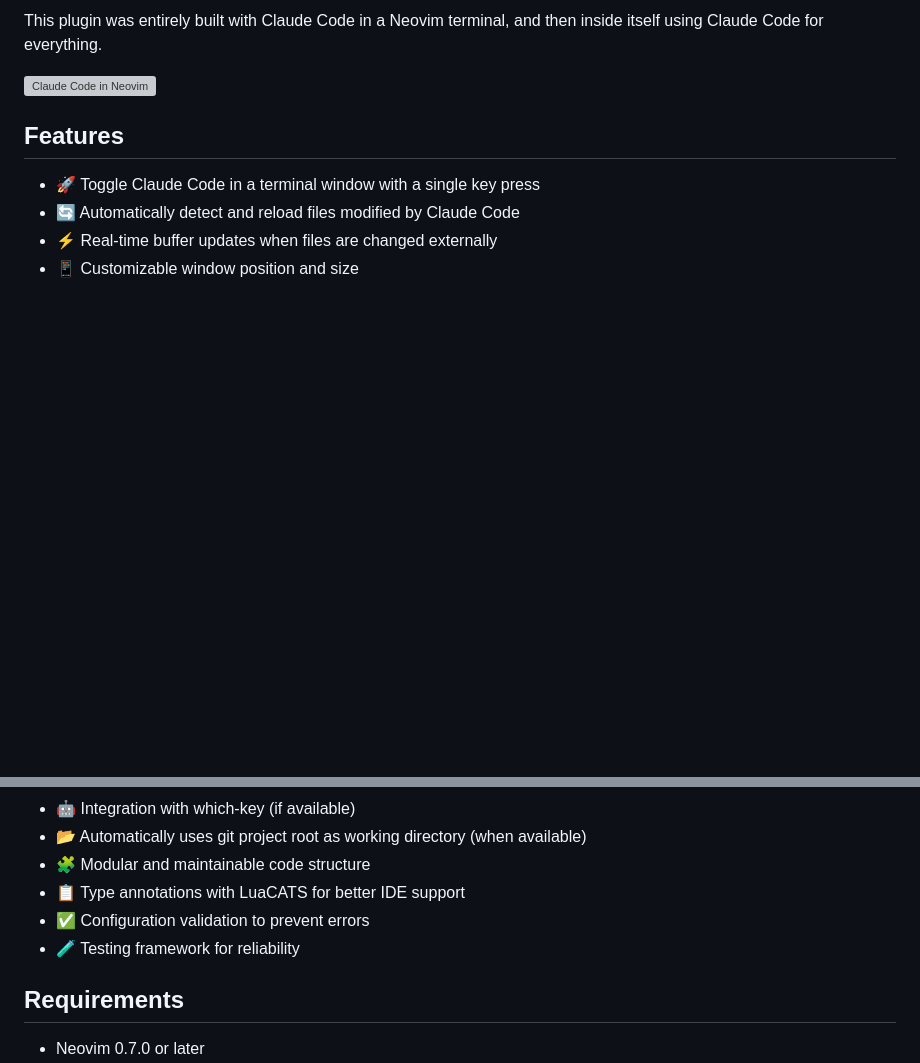
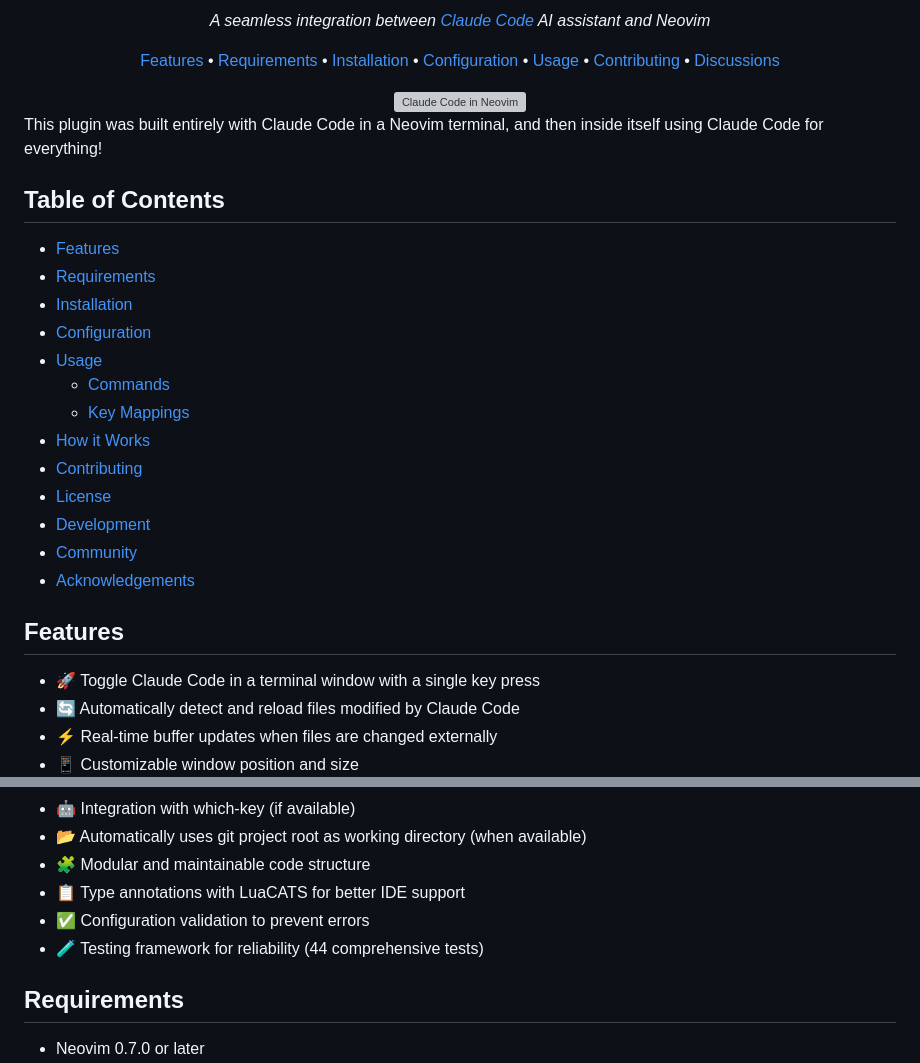
Before and after one commit to thatguyinabeanie/claude-code.nvim, a Markdown page: README.md, 2 parts joined by grey strips. Drawn GitHub-style; blank space fills up the shorter version; grey boxes are pictures that could not be loaded.

```diff
--- a/README.md
+++ b/README.md
@@ -4,7 +12,35 @@ A Neovim plugin for seamless integration between [Claude Code](https://github.co
 
-This plugin was entirely built with Claude Code in a Neovim terminal, and then inside itself using Claude Code for everything.
+*A seamless integration between [Claude Code](https://github.com/anthropics/claude-code) AI assistant and Neovim*
 
-![Claude Code in Neovim](https://github.com/greggh/claude-code.nvim/blob/main/assets/claude-code.png?raw=true)
+[Features](#features) •
+[Requirements](#requirements) •
+[Installation](#installation) •
+[Configuration](#configuration) •
+[Usage](#usage) •
+[Contributing](#contributing) •
+[Discussions](https://github.com/greggh/claude-code.nvim/discussions)
+
+<img src="https://github.com/greggh/claude-code.nvim/blob/main/assets/claude-code.png?raw=true" alt="Claude Code in Neovim" width="800" />
+
+</div>
+
+This plugin was built entirely with Claude Code in a Neovim terminal, and then inside itself using Claude Code for everything!
+
+## Table of Contents
+
+- [Features](#features)
+- [Requirements](#requirements)
+- [Installation](#installation)
+- [Configuration](#configuration)
+- [Usage](#usage)
+  - [Commands](#commands)
+  - [Key Mappings](#key-mappings)
+- [How it Works](#how-it-works)
+- [Contributing](#contributing)
+- [License](#license)
+- [Development](#development)
+- [Community](#community)
+- [Acknowledgements](#acknowledgements)
 
 ## Features
 
@@ -17,7 +53,7 @@ This plugin was entirely built with Claude Code in a Neovim terminal, and then i
 - 🧩 Modular and maintainable code structure
 - 📋 Type annotations with LuaCATS for better IDE support
 - ✅ Configuration validation to prevent errors
-- 🧪 Testing framework for reliability
+- 🧪 Testing framework for reliability (44 comprehensive tests)
 
 ## Requirements
 
```
Also changed, not shown: other parts of README.md (+33 -10 lines), 1 other file.
